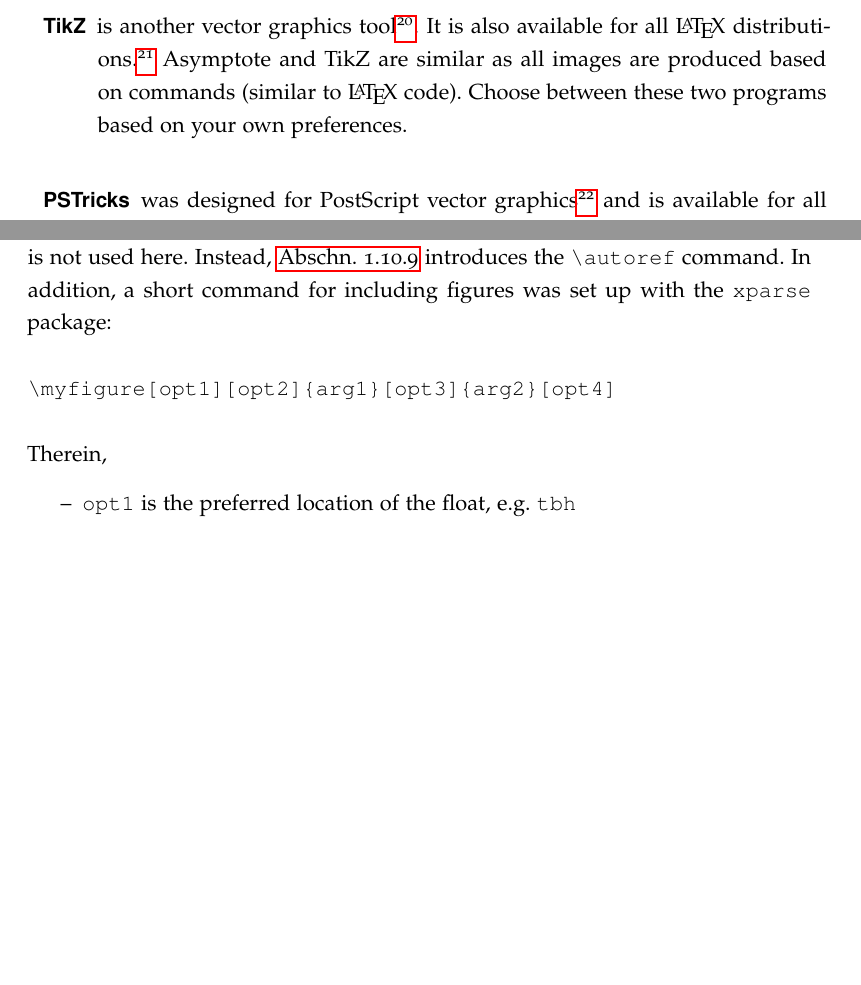
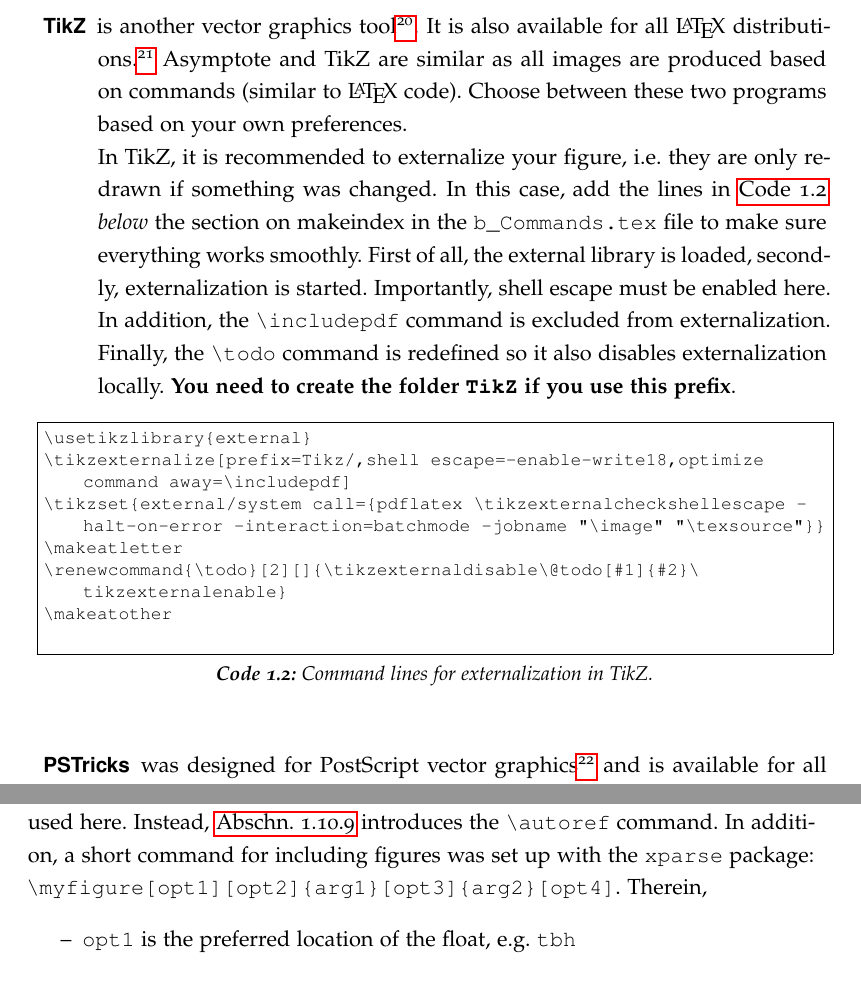
Before and after one commit to varungowtham/phd_thesis_2026, a LaTeX thesis (LaTeX_template_thesis/main.tex, which reads LaTeX_template_thesis/03_Content/Guidelines.tex): two parts of pages 51 and 52 of 94, joined at a grey line, cut so that both start at the same text, the shorter picture padded with empty space. The pictures show the PDF file dbta_Styleguide.pdf that the author committed with the source.

Commit message:
TikZ externalization code added

```diff
--- a/LaTeX_template_thesis/03_Content/Guidelines.tex
+++ b/LaTeX_template_thesis/03_Content/Guidelines.tex
@@ -375,7 +375,16 @@
 Figures are an important part of every thesis. Normally, these figures are generated by the author, who is hence responsible for their quality. Vector graphics are generally preferred to raster graphics (JPG, PNG, \dots) as their quality does not depend on the resolution. There are a few programs for generating figures within \LaTeX, which are listed in the following. Plotting within \LaTeX\ has a few advantages, for example: the figure always has the same font type as the text, and global settings can be applied to all figures within one document. Typically, one can either compile all figures whenever PDF\LaTeX\ is executed, or only compile the changed figures, or generate the PDFs in a separate file and include the PDF in the document.
 \begin{description}
 	\item[Asymptote] is a powerful vector graphics program\footnote{\url{http://asymptote.sourceforge.net/}, March 2019}. It can be made visible to all \LaTeX\ distributions with a package\footnote{\url{https://ctan.org/pkg/asymptote}, March 2019}. Asymptote can directly generate a PDF output. An example of an image generated with Asymptote is shown in \autoref{fig:Example_asymptote_figure}. In this case, the image was generated externally and is now included as a PDF. The code of this image is located in the \path{Examples} folder of this template.
-	\item[TikZ] is another vector graphics tool\footnote{\url{https://sourceforge.net/projects/pgf/}, March 2019}. It is also available for all \LaTeX\ distributions.\footnote{\url{https://www.ctan.org/pkg/pgf}, March 2019} Asymptote and TikZ are similar as all images are produced based on commands (similar to \LaTeX\ code). Choose between these two programs based on your own preferences.
+	\item[TikZ] is another vector graphics tool\footnote{\url{https://sourceforge.net/projects/pgf/}, March 2019}. It is also available for all \LaTeX\ distributions.\footnote{\url{https://www.ctan.org/pkg/pgf}, March 2019} Asymptote and TikZ are similar as all images are produced based on commands (similar to \LaTeX\ code). Choose between these two programs based on your own preferences.\\
+	In TikZ, it is recommended to externalize your figure, i.e.~they are only redrawn if something was changed. In this case, add the lines in \autoref{code:tikz_externalize} \emph{below} the section on makeindex in the \path{b_Commands.tex}\index{Files!b\_Commands.tex} file to make sure everything works smoothly. First of all, the external library is loaded, secondly, externalization is started. Importantly, shell escape must be enabled here. In addition, the \verb+\includepdf+\index{Commands!includepdf@\verb+\includepdf{}+} command is excluded from externalization. Finally, the \verb+\todo+\index{Commands!todo@\verb+\todo{}+} command is redefined so it also disables externalization locally. \textbf{You need to create the folder \path{TikZ} if you use this prefix}.
+		\begin{lstlisting}[breaklines, caption={Command lines for externalization in TikZ}, float=tbh, label={code:tikz_externalize}, language=latex]
+\usetikzlibrary{external}
+\tikzexternalize[prefix=Tikz/,shell escape=-enable-write18,optimize command away=\includepdf]
+\tikzset{external/system call={pdflatex \tikzexternalcheckshellescape -halt-on-error -interaction=batchmode -jobname "\image" "\texsource"}}
+\makeatletter
+\renewcommand{\todo}[2][]{\tikzexternaldisable\@todo[#1]{#2}\tikzexternalenable}
+\makeatother
+		\end{lstlisting}
 	\item[PSTricks] was designed for PostScript vector graphics\footnote{\url{http://www.tug.org/PSTricks/main.cgi/}, March 2019} and is available for all \LaTeX\ distributions.\footnote{\url{https://www.ctan.org/pkg/pstricks-base}, March 2019} Due to its PostScript origin, it cannot directly be used with PDF\LaTeX. If you want to compile with PDF\LaTeX, the best solution is using the package \verb+auto-pst-pdf+\footnote{\url{https://ctan.org/pkg/auto-pst-pdf?lang=de}, March 2018}.
 	\item[Inkscape] is a graphics tool, which is not used with commands (as are the others), but which is similar to Visio or Powerpoint in its use.\footnote{\url{https://inkscape.org/de/}, March 2019} However, Inkscape exports an additional file containing the \LaTeX\ specifiations for an image. Hence, the text of an exported image will adapt to the font size and type of the \LaTeX\ document.
 \end{description}
```
Also changed, not shown: dbta_Styleguide.pdf, LaTeX_template_thesis/03_Content/Guidelines.tex (6 more changed lines).
